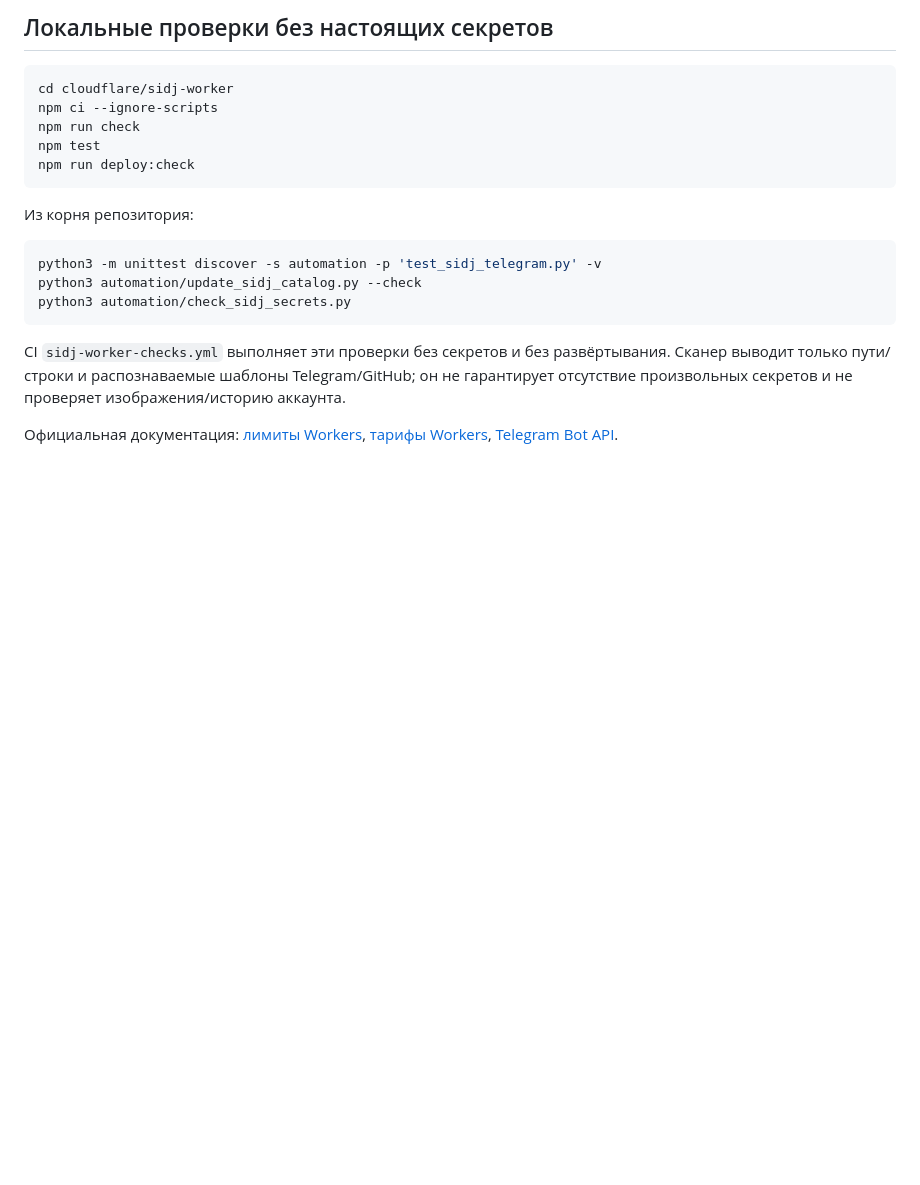
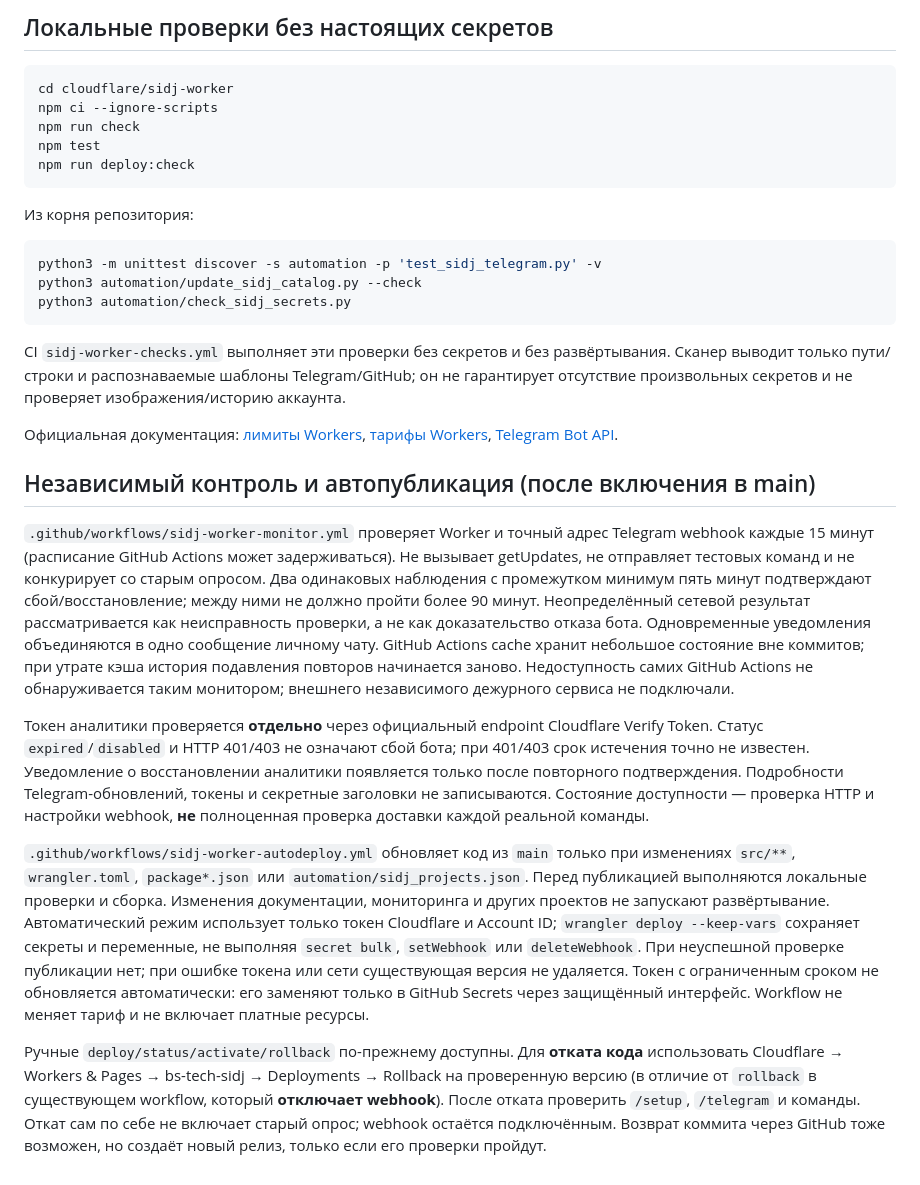
Before and after one commit to berserkerxxxl/Berserker-SiDj-Technologies, a Markdown page: cloudflare/sidj-worker/README_RU.md, the part around the change. Rendered like a GitHub page; blank space fills up the shorter version.

Commit message:
docs(sidj): document monitored incidents, release gating, secret lifetimes and CPU measurement limits

```diff
--- a/cloudflare/sidj-worker/README_RU.md
+++ b/cloudflare/sidj-worker/README_RU.md
@@ -87,3 +87,13 @@ python3 automation/check_sidj_secrets.py
 CI `sidj-worker-checks.yml` выполняет эти проверки без секретов и без развёртывания. Сканер выводит только пути/строки и распознаваемые шаблоны Telegram/GitHub; он не гарантирует отсутствие произвольных секретов и не проверяет изображения/историю аккаунта.
 
 Официальная документация: [лимиты Workers](https://developers.cloudflare.com/workers/platform/limits/), [тарифы Workers](https://developers.cloudflare.com/workers/platform/pricing/), [Telegram Bot API](https://core.telegram.org/bots/api).
+
+## Независимый контроль и автопубликация (после включения в main)
+
+`.github/workflows/sidj-worker-monitor.yml` проверяет Worker и точный адрес Telegram webhook каждые 15 минут (расписание GitHub Actions может задерживаться). Не вызывает getUpdates, не отправляет тестовых команд и не конкурирует со старым опросом. Два одинаковых наблюдения с промежутком минимум пять минут подтверждают сбой/восстановление; между ними не должно пройти более 90 минут. Неопределённый сетевой результат рассматривается как неисправность проверки, а не как доказательство отказа бота. Одновременные уведомления объединяются в одно сообщение личному чату. GitHub Actions cache хранит небольшое состояние вне коммитов; при утрате кэша история подавления повторов начинается заново. Недоступность самих GitHub Actions не обнаруживается таким монитором; внешнего независимого дежурного сервиса не подключали.
+
+Токен аналитики проверяется **отдельно** через официальный endpoint Cloudflare Verify Token. Статус `expired`/`disabled` и HTTP 401/403 не означают сбой бота; при 401/403 срок истечения точно не известен. Уведомление о восстановлении аналитики появляется только после повторного подтверждения. Подробности Telegram-обновлений, токены и секретные заголовки не записываются. Состояние доступности — проверка HTTP и настройки webhook, **не** полноценная проверка доставки каждой реальной команды.
+
+`.github/workflows/sidj-worker-autodeploy.yml` обновляет код из `main` только при изменениях `src/**`, `wrangler.toml`, `package*.json` или `automation/sidj_projects.json`. Перед публикацией выполняются локальные проверки и  сборка. Изменения документации, мониторинга и других проектов не запускают развёртывание. Автоматический режим использует только токен Cloudflare и Account ID; `wrangler deploy --keep-vars` сохраняет секреты и переменные, не выполняя `secret bulk`, `setWebhook` или `deleteWebhook`. При неуспешной проверке публикации нет; при ошибке токена или сети существующая версия не удаляется. Токен с ограниченным сроком не обновляется автоматически: его заменяют только в GitHub Secrets через защищённый интерфейс. Workflow не меняет тариф и не включает платные ресурсы.
+
+Ручные `deploy/status/activate/rollback` по-прежнему доступны. Для **отката кода** использовать Cloudflare → Workers & Pages → bs-tech-sidj → Deployments → Rollback на проверенную версию (в отличие от `rollback` в существующем workflow, который **отключает webhook**). После отката проверить `/setup`, `/telegram` и команды. Откат сам по себе не включает старый опрос; webhook остаётся подключённым. Возврат коммита через GitHub тоже возможен, но создаёт новый релиз, только если его проверки пройдут.
```
